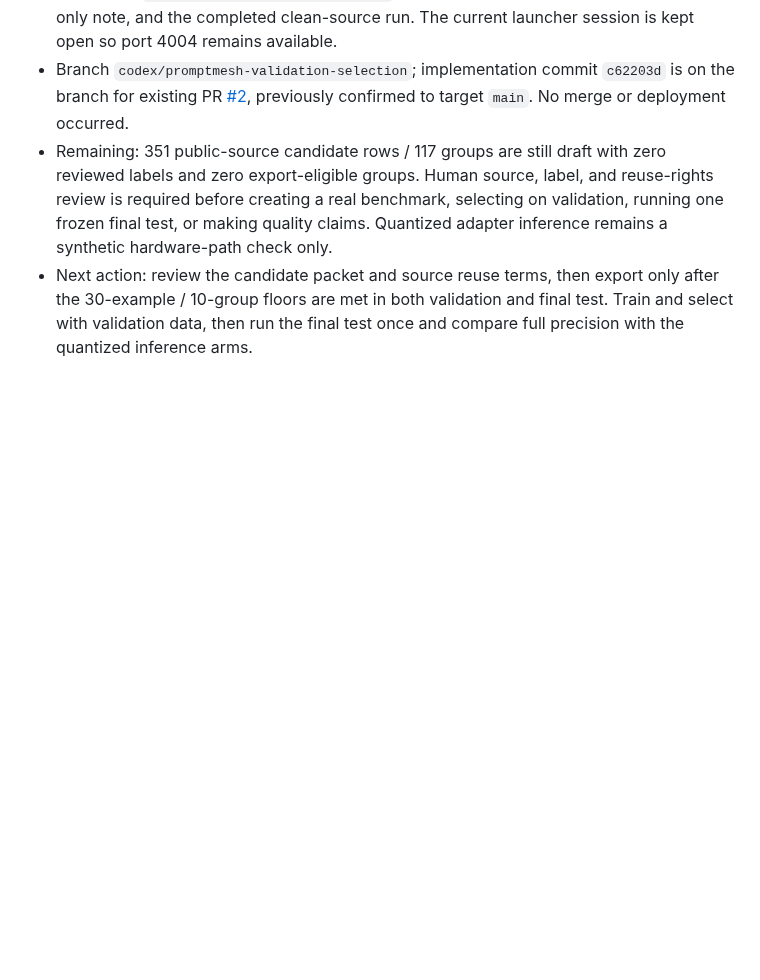
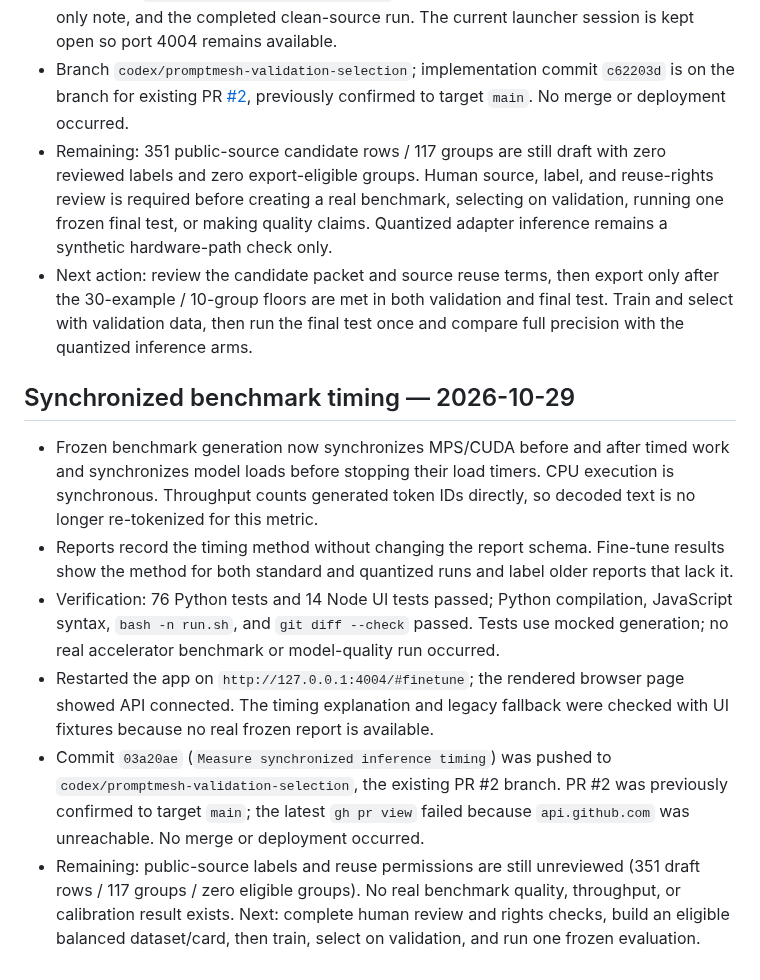
Before and after one commit to arjeetanand/PromptMesh, a Markdown page: HANDOFF.md, the part around the change. GitHub-like rendering; blank space fills up the shorter version.

Commit message:
Document synchronized benchmark timing

```diff
--- a/HANDOFF.md
+++ b/HANDOFF.md
@@ -314,3 +314,12 @@
 - Branch `codex/promptmesh-validation-selection`; implementation commit `c62203d` is on the branch for existing PR [#2](https://github.com/arjeetanand/PromptMesh/pull/2), previously confirmed to target `main`. No merge or deployment occurred.
 - Remaining: 351 public-source candidate rows / 117 groups are still draft with zero reviewed labels and zero export-eligible groups. Human source, label, and reuse-rights review is required before creating a real benchmark, selecting on validation, running one frozen final test, or making quality claims. Quantized adapter inference remains a synthetic hardware-path check only.
 - Next action: review the candidate packet and source reuse terms, then export only after the 30-example / 10-group floors are met in both validation and final test. Train and select with validation data, then run the final test once and compare full precision with the quantized inference arms.
+
+## Synchronized benchmark timing — 2026-10-29
+
+- Frozen benchmark generation now synchronizes MPS/CUDA before and after timed work and synchronizes model loads before stopping their load timers. CPU execution is synchronous. Throughput counts generated token IDs directly, so decoded text is no longer re-tokenized for this metric.
+- Reports record the timing method without changing the report schema. Fine-tune results show the method for both standard and quantized runs and label older reports that lack it.
+- Verification: 76 Python tests and 14 Node UI tests passed; Python compilation, JavaScript syntax, `bash -n run.sh`, and `git diff --check` passed. Tests use mocked generation; no real accelerator benchmark or model-quality run occurred.
+- Restarted the app on `http://127.0.0.1:4004/#finetune`; the rendered browser page showed API connected. The timing explanation and legacy fallback were checked with UI fixtures because no real frozen report is available.
+- Commit `03a20ae` (`Measure synchronized inference timing`) was pushed to `codex/promptmesh-validation-selection`, the existing PR #2 branch. PR #2 was previously confirmed to target `main`; the latest `gh pr view` failed because `api.github.com` was unreachable. No merge or deployment occurred.
+- Remaining: public-source labels and reuse permissions are still unreviewed (351 draft rows / 117 groups / zero eligible groups). No real benchmark quality, throughput, or calibration result exists. Next: complete human review and rights checks, build an eligible balanced dataset/card, then train, select on validation, and run one frozen evaluation.
```
Also changed, not shown: CHECKLIST.md (+1 -0 lines).
